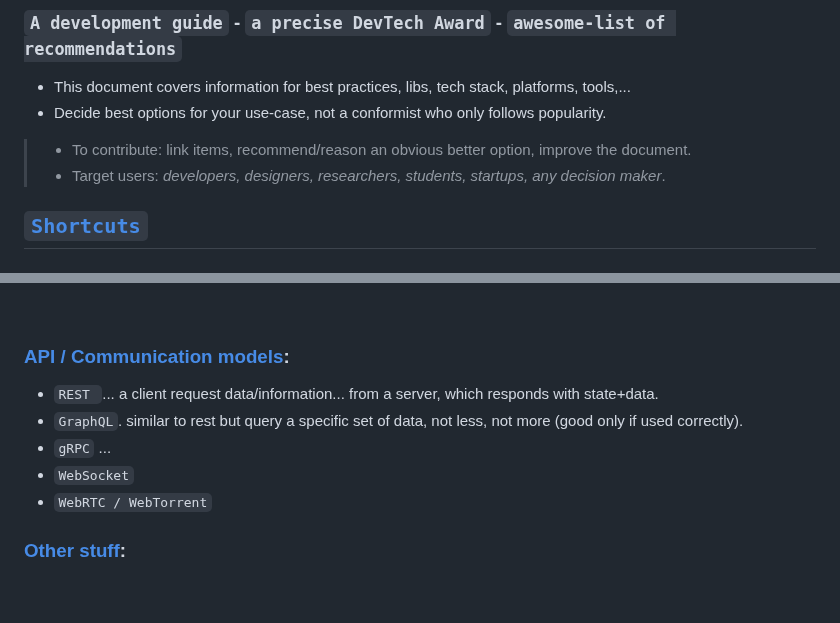
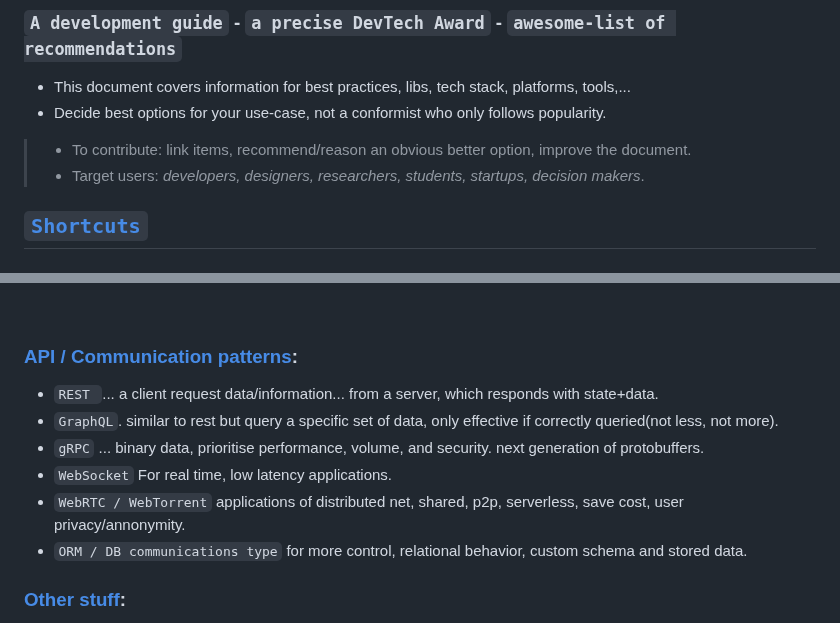
Before and after one commit to Systemic-Labs/Perfect-Stack, a Markdown page: README.md, 2 parts joined by grey strips. Rendered like a GitHub page; blank space fills up the shorter version.

Commit message:
Added API / Communication methods section

```diff
--- a/README.md
+++ b/README.md
@@ -7,7 +7,7 @@
 - This document covers information for best practices, libs, tech stack, platforms, tools,...
 - Decide best options for your use-case, not a conformist who only follows popularity.
 >- To contribute: link items,  recommend/reason an obvious better option, improve the document.
->- Target users:  *developers, designers, researchers, students, startups, any decision maker*.
+>- Target users:  *developers, designers, researchers, students, startups, decision makers*.
 >
 ## [`Shortcuts`](#shotcuts)
 >  ### [ Awesome list](#awesome-list)
@@ -140,13 +140,14 @@ Therefore If you're not forced or bound to a legacy eco-system, specific rules/c
   > **` SurrealDB`**: advanced, lots of DB models, features, customize and options.
 <br>
 
-### [API / Communication models](#api):
+### [API / Communication patterns](#api):
 
 - `REST `... a client request data/information... from a server, which responds with state+data.
-- `GraphQL`. similar to rest but query a specific set of data, not less, not more (good only if used correctly).
-- `gRPC` ...
-- `WebSocket`
-- `WebRTC / WebTorrent`
+- `GraphQL`. similar to rest but query a specific set of data, only effective if correctly queried(not less, not more).
+- `gRPC` ... binary data, prioritise performance, volume, and security. next generation of protobuffers.
+- `WebSocket` For real time, low latency applications.
+- `WebRTC / WebTorrent`  applications of distributed net, shared, p2p, serverless, save cost, user privacy/annonymity.
+- `ORM / DB communications type` for more control, relational behavior, custom schema and stored data.
 
 ### [Other stuff](#other-stuff):
 - **`Programming Languages`**:
```
